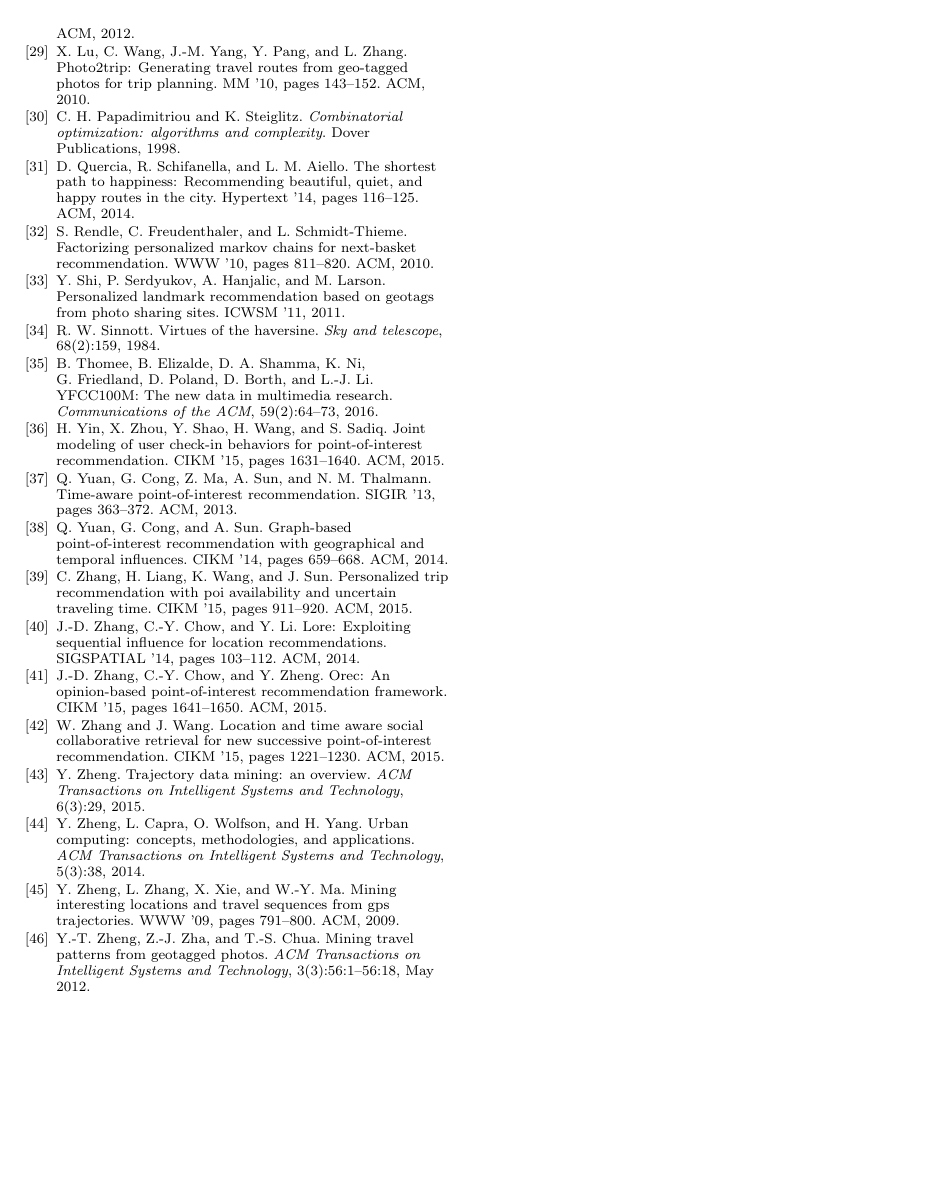
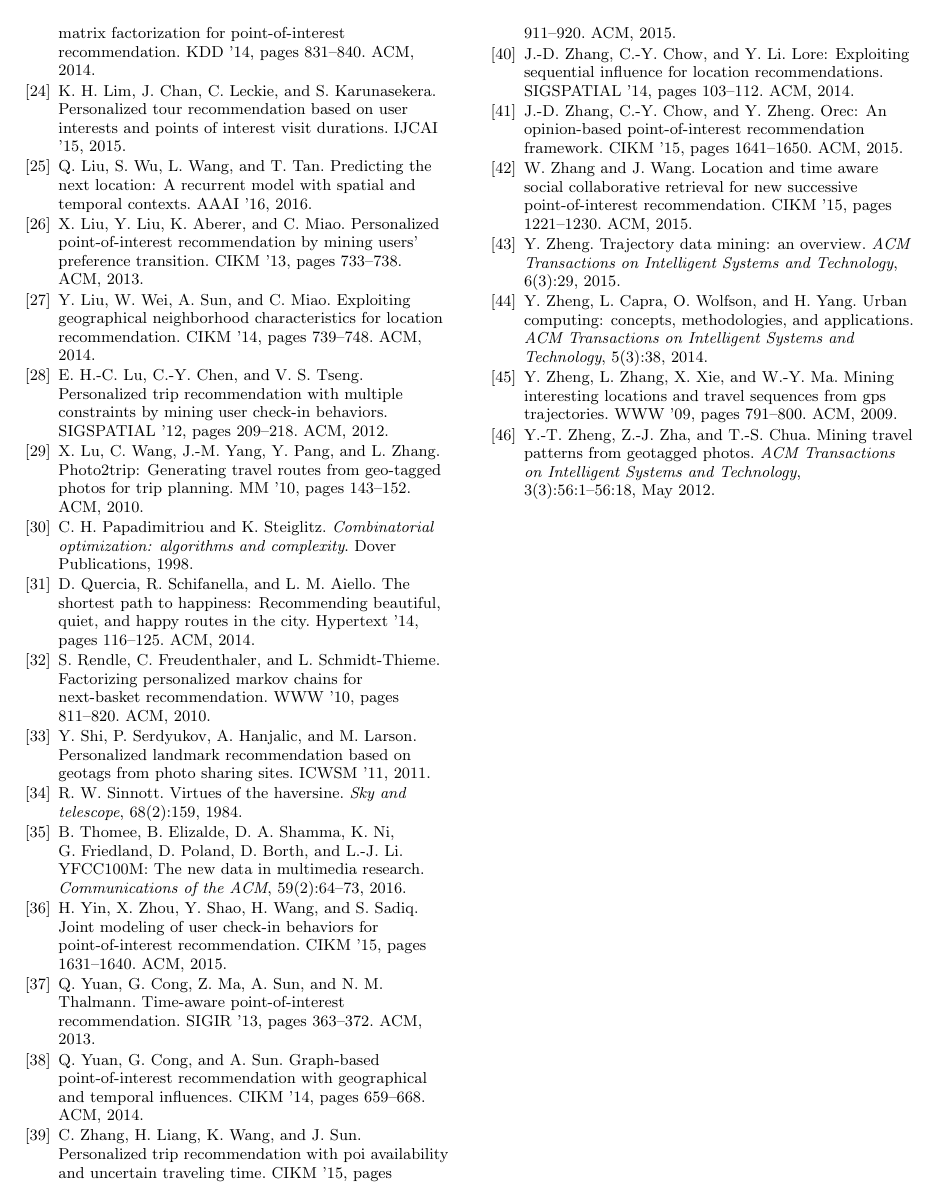
Before and after one commit to chengsoonong/digbeta, a LaTeX paper (tour/cikm16/main.tex): page 10 of 10. Compiled offline with pdfLaTeX.

Commit message:
Use normal font size for references

```diff
--- a/tour/cikm16/main.tex
+++ b/tour/cikm16/main.tex
@@ -106,7 +106,7 @@
 
 %\input{7.appendix.tex}
 
-{\small
+{%\small
 \bibliographystyle{abbrv}
 \bibliography{ref}
 }
```
